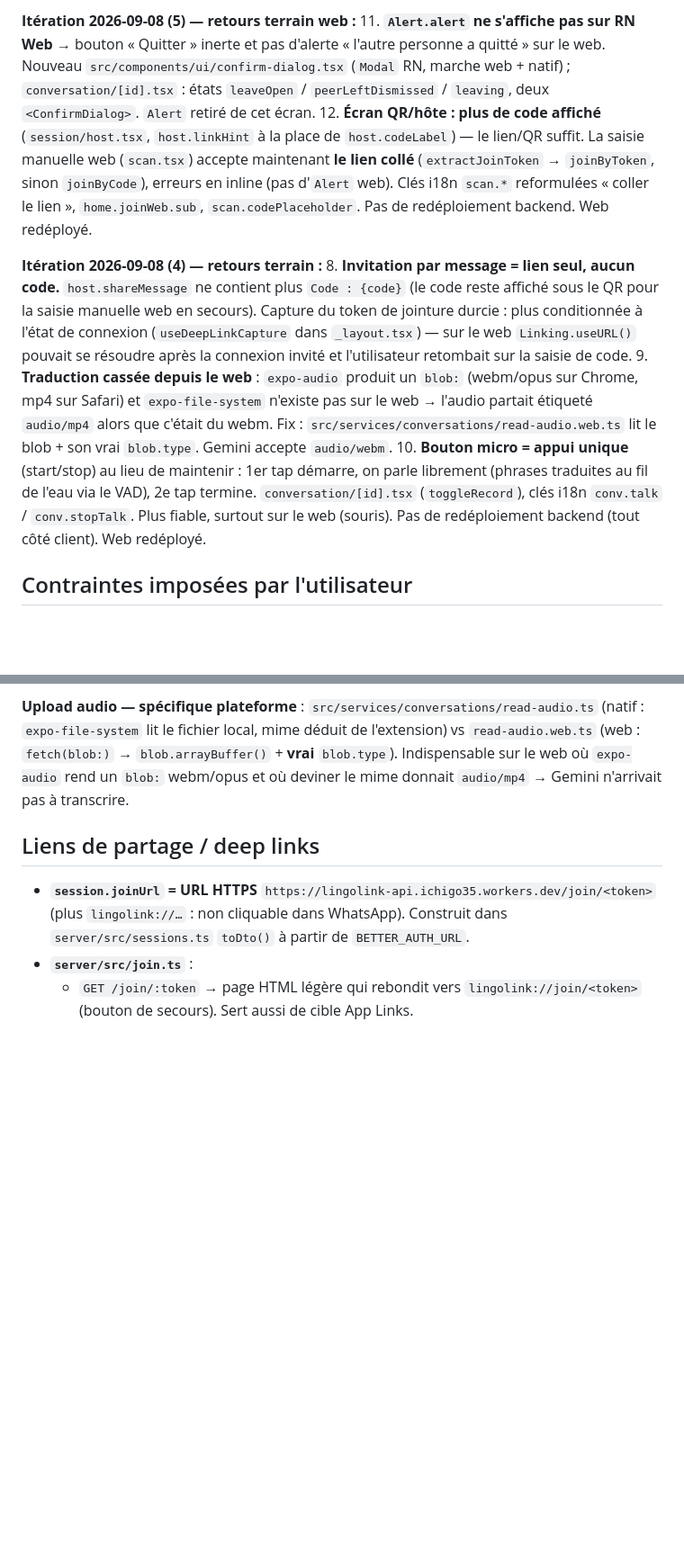
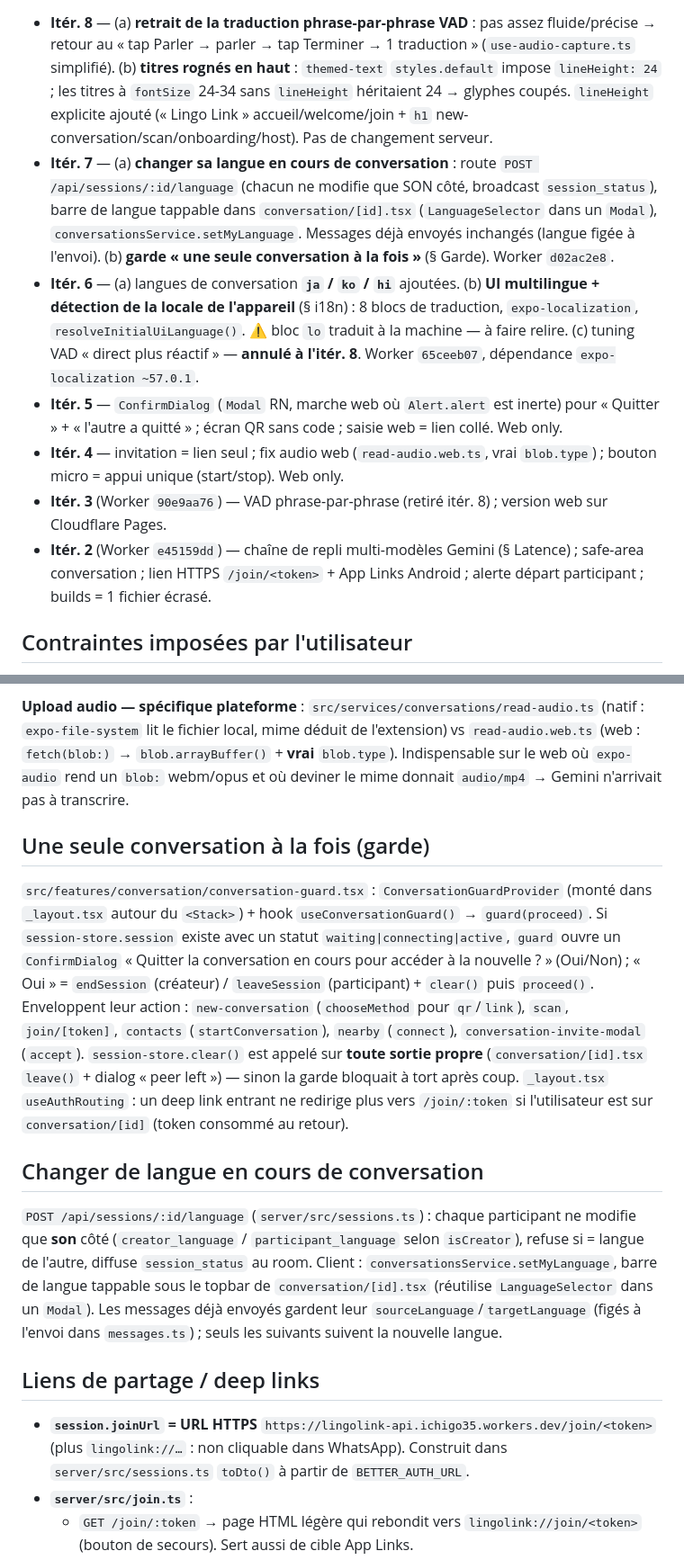
Before and after one commit to Ichigo35/LingoLink, a Markdown page: CLAUDE.md, 2 parts joined by grey strips. Shown at 90% size. GitHub-like rendering; blank space fills up the shorter version.

```diff
--- a/CLAUDE.md
+++ b/CLAUDE.md
@@ -93,34 +22,31 @@ Backend redéployé (version `90e9aa76`).
-**Itération 2026-09-08 (5) — retours terrain web :**
-11. **`Alert.alert` ne s'affiche pas sur RN Web** → bouton « Quitter » inerte et
-   pas d'alerte « l'autre personne a quitté » sur le web. Nouveau
-   `src/components/ui/confirm-dialog.tsx` (`Modal` RN, marche web + natif) ;
-   `conversation/[id].tsx` : états `leaveOpen` / `peerLeftDismissed` /
-   `leaving`, deux `<ConfirmDialog>`. `Alert` retiré de cet écran.
-12. **Écran QR/hôte : plus de code affiché** (`session/host.tsx`, `host.linkHint`
-   à la place de `host.codeLabel`) — le lien/QR suffit. La saisie manuelle web
-   (`scan.tsx`) accepte maintenant **le lien collé** (`extractJoinToken` →
-   `joinByToken`, sinon `joinByCode`), erreurs en inline (pas d'`Alert` web).
-   Clés i18n `scan.*` reformulées « coller le lien », `home.joinWeb.sub`,
-   `scan.codePlaceholder`.
-Pas de redéploiement backend. Web redéployé.
-
-**Itération 2026-09-08 (4) — retours terrain :**
-8. **Invitation par message = lien seul, aucun code.** `host.shareMessage` ne
-   contient plus `Code : {code}` (le code reste affiché sous le QR pour la saisie
-   manuelle web en secours). Capture du token de jointure durcie : plus
-   conditionnée à l'état de connexion (`useDeepLinkCapture` dans `_layout.tsx`) —
-   sur le web `Linking.useURL()` pouvait se résoudre après la connexion invité et
-   l'utilisateur retombait sur la saisie de code.
-9. **Traduction cassée depuis le web** : `expo-audio` produit un `blob:` (webm/opus
-   sur Chrome, mp4 sur Safari) et `expo-file-system` n'existe pas sur le web →
-   l'audio partait étiqueté `audio/mp4` alors que c'était du webm. Fix :
-   `src/services/conversations/read-audio.web.ts` lit le blob + son vrai
-   `blob.type`. Gemini accepte `audio/webm`.
-10. **Bouton micro = appui unique** (start/stop) au lieu de maintenir : 1er tap
-   démarre, on parle librement (phrases traduites au fil de l'eau via le VAD),
-   2e tap termine. `conversation/[id].tsx` (`toggleRecord`), clés i18n
-   `conv.talk` / `conv.stopTalk`. Plus fiable, surtout sur le web (souris).
-Pas de redéploiement backend (tout côté client). Web redéployé.
+- **Itér. 8** — (a) **retrait de la traduction phrase-par-phrase VAD** : pas assez
+  fluide/précise → retour au « tap Parler → parler → tap Terminer → 1 traduction »
+  (`use-audio-capture.ts` simplifié). (b) **titres rognés en haut** : `themed-text`
+  `styles.default` impose `lineHeight: 24` ; les titres à `fontSize` 24-34 sans
+  `lineHeight` héritaient 24 → glyphes coupés. `lineHeight` explicite ajouté
+  (« Lingo Link » accueil/welcome/join + `h1` new-conversation/scan/onboarding/host).
+  Pas de changement serveur.
+- **Itér. 7** — (a) **changer sa langue en cours de conversation** : route
+  `POST /api/sessions/:id/language` (chacun ne modifie que SON côté, broadcast
+  `session_status`), barre de langue tappable dans `conversation/[id].tsx`
+  (`LanguageSelector` dans un `Modal`), `conversationsService.setMyLanguage`.
+  Messages déjà envoyés inchangés (langue figée à l'envoi). (b) **garde « une
+  seule conversation à la fois »** (§ Garde). Worker `d02ac2e8`.
+- **Itér. 6** — (a) langues de conversation **`ja` / `ko` / `hi`** ajoutées.
+  (b) **UI multilingue + détection de la locale de l'appareil** (§ i18n) : 8 blocs
+  de traduction, `expo-localization`, `resolveInitialUiLanguage()`. ⚠️ bloc `lo`
+  traduit à la machine — à faire relire. (c) tuning VAD « direct plus réactif » —
+  **annulé à l'itér. 8**. Worker `65ceeb07`, dépendance `expo-localization ~57.0.1`.
+- **Itér. 5** — `ConfirmDialog` (`Modal` RN, marche web où `Alert.alert` est
+  inerte) pour « Quitter » + « l'autre a quitté » ; écran QR sans code ; saisie
+  web = lien collé. Web only.
+- **Itér. 4** — invitation = lien seul ; fix audio web (`read-audio.web.ts`, vrai
+  `blob.type`) ; bouton micro = appui unique (start/stop). Web only.
+- **Itér. 3** (Worker `90e9aa76`) — VAD phrase-par-phrase (retiré itér. 8) ;
+  version web sur Cloudflare Pages.
+- **Itér. 2** (Worker `e45159dd`) — chaîne de repli multi-modèles Gemini (§ Latence) ;
+  safe-area conversation ; lien HTTPS `/join/<token>` + App Links Android ;
+  alerte départ participant ; builds = 1 fichier écrasé.
 
 ## Contraintes imposées par l'utilisateur
 
@@ -309,6 +236,32 @@ progressivement, mais il n'y a plus qu'un message par prise de parole.
 `read-audio.web.ts` (web : `fetch(blob:)` → `blob.arrayBuffer()` + **vrai**
 `blob.type`). Indispensable sur le web où `expo-audio` rend un `blob:` webm/opus
 et où deviner le mime donnait `audio/mp4` → Gemini n'arrivait pas à transcrire.
+
+## Une seule conversation à la fois (garde)
+
+`src/features/conversation/conversation-guard.tsx` : `ConversationGuardProvider`
+(monté dans `_layout.tsx` autour du `<Stack>`) + hook `useConversationGuard()` →
+`guard(proceed)`. Si `session-store.session` existe avec un statut
+`waiting|connecting|active`, `guard` ouvre un `ConfirmDialog`
+« Quitter la conversation en cours pour accéder à la nouvelle ? » (Oui/Non) ;
+« Oui » = `endSession` (créateur) / `leaveSession` (participant) + `clear()` puis
+`proceed()`. Enveloppent leur action : `new-conversation` (`chooseMethod` pour
+`qr`/`link`), `scan`, `join/[token]`, `contacts` (`startConversation`), `nearby`
+(`connect`), `conversation-invite-modal` (`accept`).
+`session-store.clear()` est appelé sur **toute sortie propre** (`conversation/[id].tsx`
+`leave()` + dialog « peer left ») — sinon la garde bloquait à tort après coup.
+`_layout.tsx` `useAuthRouting` : un deep link entrant ne redirige plus vers
+`/join/:token` si l'utilisateur est sur `conversation/[id]` (token consommé au retour).
+
+## Changer de langue en cours de conversation
+
+`POST /api/sessions/:id/language` (`server/src/sessions.ts`) : chaque participant
+ne modifie que **son** côté (`creator_language` / `participant_language` selon
+`isCreator`), refuse si = langue de l'autre, diffuse `session_status` au room.
+Client : `conversationsService.setMyLanguage`, barre de langue tappable sous le
+topbar de `conversation/[id].tsx` (réutilise `LanguageSelector` dans un `Modal`).
+Les messages déjà envoyés gardent leur `sourceLanguage`/`targetLanguage` (figés à
+l'envoi dans `messages.ts`) ; seuls les suivants suivent la nouvelle langue.
 
 ## Liens de partage / deep links
 
```
Also changed, not shown: other parts of CLAUDE.md (+21 -90 lines).
